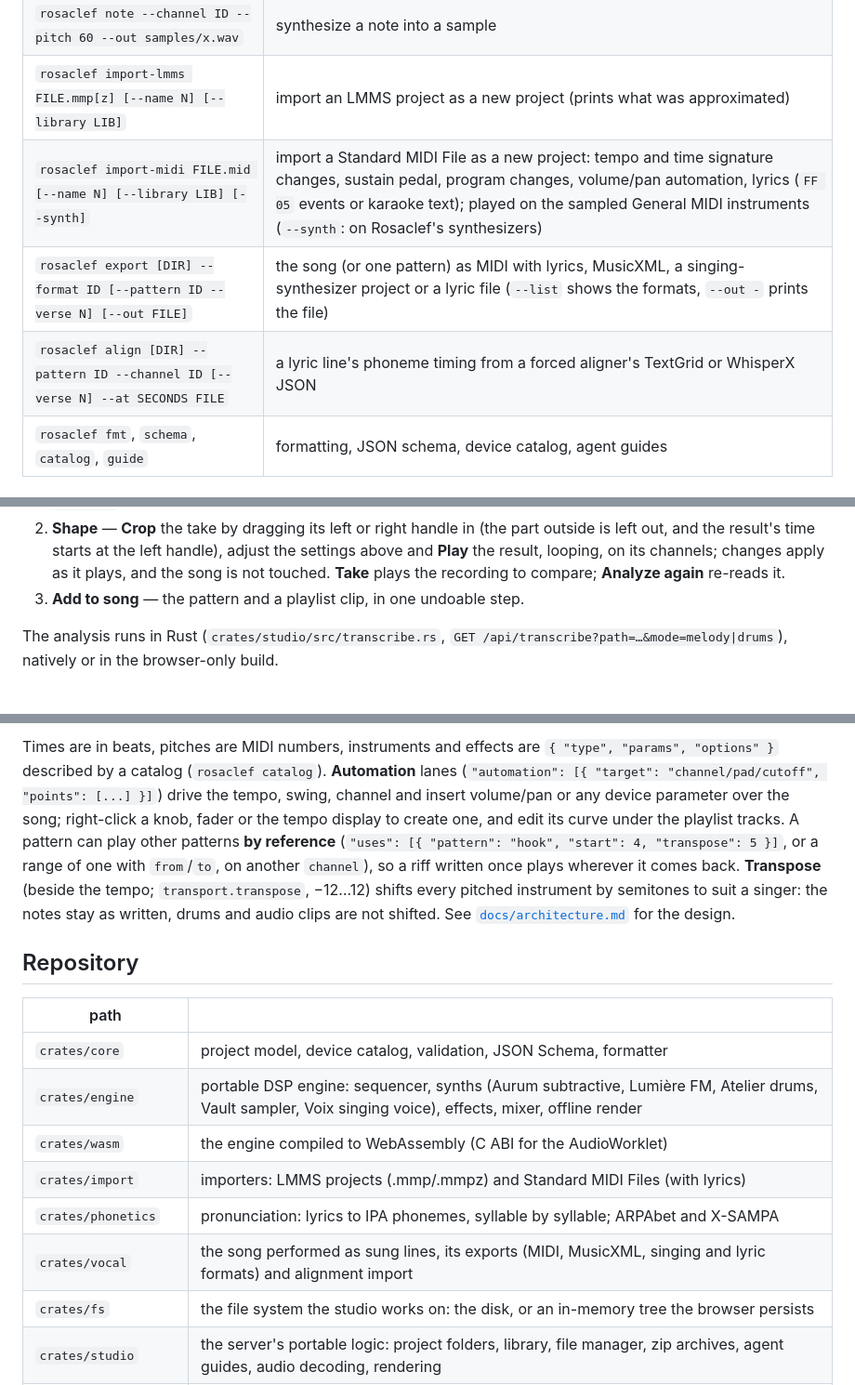
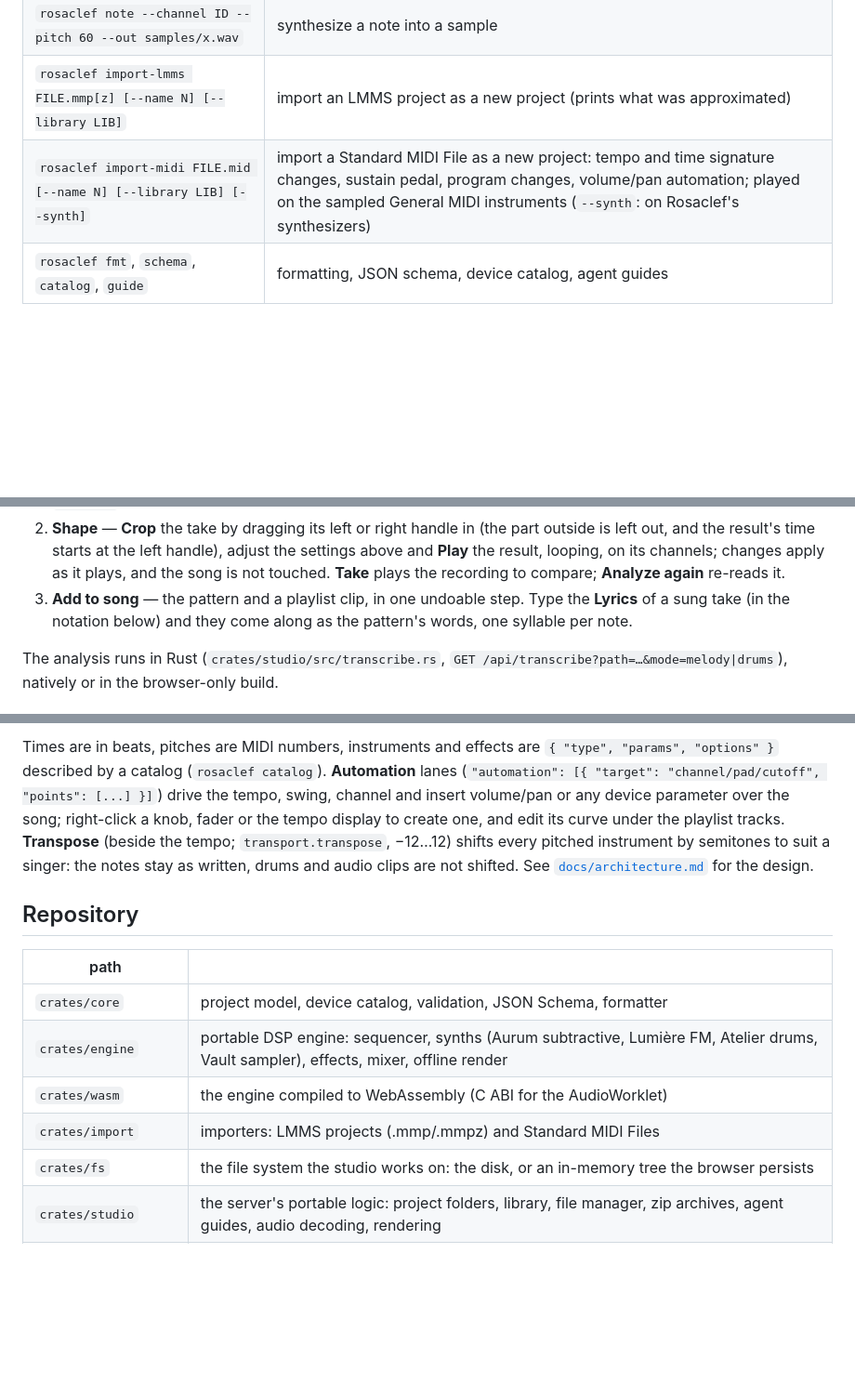
Before and after one commit to sinelaw/rosaclef, a Markdown page: README.md, 3 parts joined by grey strips. Shown at 93% size. Rendered like a GitHub page; blank space fills up the shorter version.

```diff
--- a/README.md
+++ b/README.md
@@ -71,9 +71,7 @@ there is no Studio audio output or CLAP plugins. See
 | `rosaclef render [DIR] [--pattern ID] [--out FILE] [--bits 16\|24\|32]` | offline mixdown to WAV |
 | `rosaclef note --channel ID --pitch 60 --out samples/x.wav` | synthesize a note into a sample |
 | `rosaclef import-lmms FILE.mmp[z] [--name N] [--library LIB]` | import an LMMS project as a new project (prints what was approximated) |
-| `rosaclef import-midi FILE.mid [--name N] [--library LIB] [--synth]` | import a Standard MIDI File as a new project: tempo and time signature changes, sustain pedal, program changes, volume/pan automation, lyrics (`FF 05` events or karaoke text); played on the sampled General MIDI instruments (`--synth`: on Rosaclef's synthesizers) |
-| `rosaclef export [DIR] --format ID [--pattern ID --verse N] [--out FILE]` | the song (or one pattern) as MIDI with lyrics, MusicXML, a singing-synthesizer project or a lyric file (`--list` shows the formats, `--out -` prints the file) |
-| `rosaclef align [DIR] --pattern ID --channel ID [--verse N] --at SECONDS FILE` | a lyric line's phoneme timing from a forced aligner's TextGrid or WhisperX JSON |
+| `rosaclef import-midi FILE.mid [--name N] [--library LIB] [--synth]` | import a Standard MIDI File as a new project: tempo and time signature changes, sustain pedal, program changes, volume/pan automation; played on the sampled General MIDI instruments (`--synth`: on Rosaclef's synthesizers) |
 | `rosaclef fmt`, `schema`, `catalog`, `guide` | formatting, JSON schema, device catalog, agent guides |
 
 ## Voice to notes
@@ -110,6 +108,8 @@ It works in three steps:
    its channels; changes apply as it plays, and the song is not touched.
    **Take** plays the recording to compare; **Analyze again** re-reads it.
 3. **Add to song** — the pattern and a playlist clip, in one undoable step.
+   Type the **Lyrics** of a sung take (in the notation below) and they come
+   along as the pattern's words, one syllable per note.
 
 The analysis runs in Rust
 (`crates/studio/src/transcribe.rs`, `GET /api/transcribe?path=…&mode=melody|drums`),
@@ -246,10 +214,7 @@ Times are in beats, pitches are MIDI numbers, instruments and effects are
 **Automation** lanes (`"automation": [{ "target": "channel/pad/cutoff", "points": [...] }]`)
 drive the tempo, swing, channel and insert volume/pan or any device parameter over the song;
 right-click a knob, fader or the tempo display to create one, and edit its curve under the
-playlist tracks. A pattern can play other patterns **by reference**
-(`"uses": [{ "pattern": "hook", "start": 4, "transpose": 5 }]`, or a range of
-one with `from`/`to`, on another `channel`), so a riff written once plays
-wherever it comes back. **Transpose** (beside the tempo; `transport.transpose`, −12…12) shifts
+playlist tracks. **Transpose** (beside the tempo; `transport.transpose`, −12…12) shifts
 every pitched instrument by semitones to suit a singer: the notes stay as written, drums
 and audio clips are not shifted.
 See [`docs/architecture.md`](docs/architecture.md) for the design.
@@ -259,11 +224,9 @@ See [`docs/architecture.md`](docs/architecture.md) for the design.
 | path | |
 |---|---|
 | `crates/core` | project model, device catalog, validation, JSON Schema, formatter |
-| `crates/engine` | portable DSP engine: sequencer, synths (Aurum subtractive, Lumière FM, Atelier drums, Vault sampler, Voix singing voice), effects, mixer, offline render |
+| `crates/engine` | portable DSP engine: sequencer, synths (Aurum subtractive, Lumière FM, Atelier drums, Vault sampler), effects, mixer, offline render |
 | `crates/wasm` | the engine compiled to WebAssembly (C ABI for the AudioWorklet) |
-| `crates/import` | importers: LMMS projects (.mmp/.mmpz) and Standard MIDI Files (with lyrics) |
-| `crates/phonetics` | pronunciation: lyrics to IPA phonemes, syllable by syllable; ARPAbet and X-SAMPA |
-| `crates/vocal` | the song performed as sung lines, its exports (MIDI, MusicXML, singing and lyric formats) and alignment import |
+| `crates/import` | importers: LMMS projects (.mmp/.mmpz) and Standard MIDI Files |
 | `crates/fs` | the file system the studio works on: the disk, or an in-memory tree the browser persists |
 | `crates/studio` | the server's portable logic: project folders, library, file manager, zip archives, agent guides, audio decoding, rendering |
 | `crates/local` | the server's API and sockets in the browser (WebAssembly, for the static build) + the Rosaclef shell |
```
Also changed, not shown: other parts of README.md (+28 -61 lines), docs/architecture.md (+23 -16 lines), docs/voice-and-lyrics.md (+18 -58 lines).
